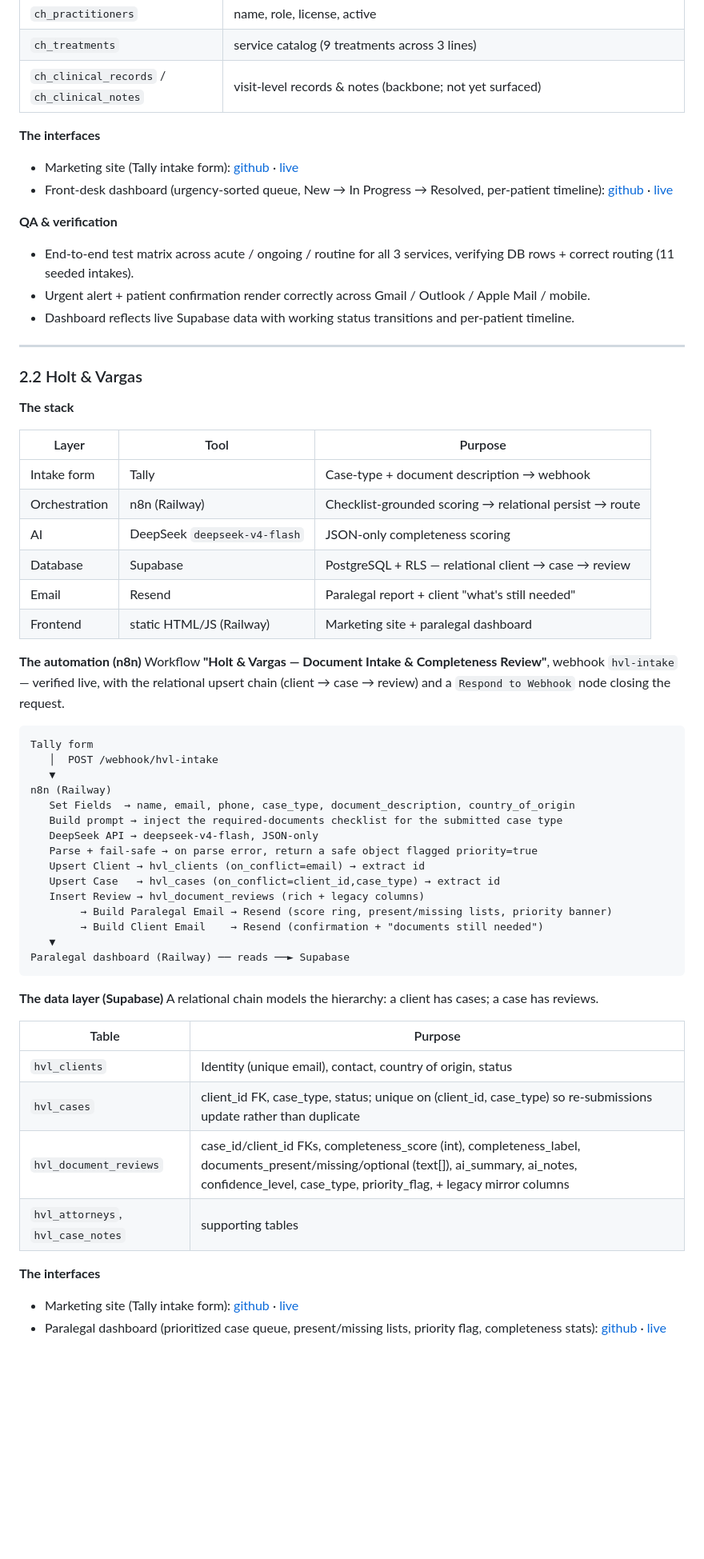
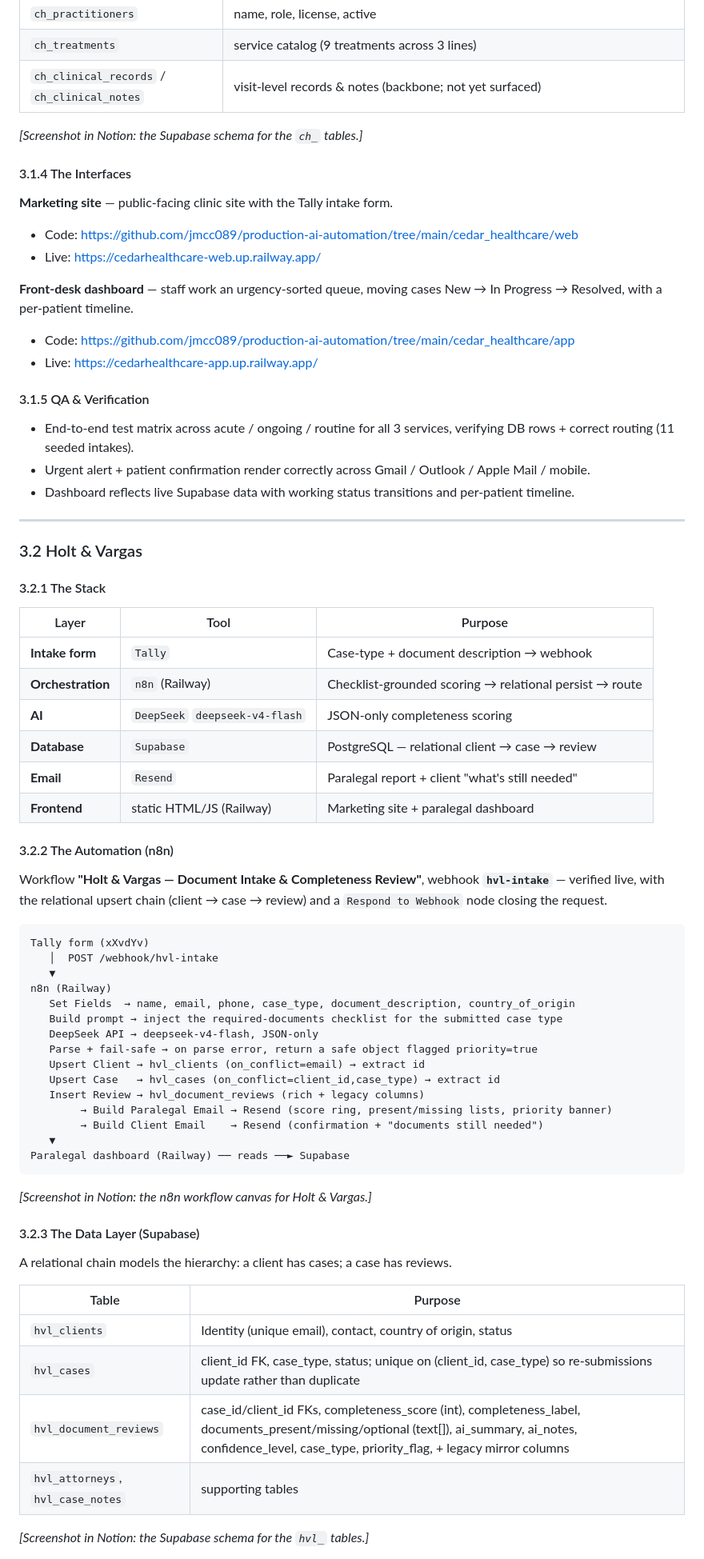
Before and after one commit to jmcc089/production-ai-automation, a Markdown page: README.md, the part around one of its changes. Shown at 80% size. Drawn GitHub-style; blank space fills up the shorter version.

````diff
--- a/README.md
+++ b/README.md
@@ -206,35 +248,47 @@ Six tables form the clinical backbone; the intake pipeline writes to the first t
 | `ch_treatments` | service catalog (9 treatments across 3 lines) |
 | `ch_clinical_records` / `ch_clinical_notes` | visit-level records & notes (backbone; not yet surfaced) |
 
-**The interfaces**
-- Marketing site (Tally intake form): [github](https://github.com/jmcc089/production-ai-automation/tree/main/cedar_healthcare/web) · [live](https://cedarhealthcare-web.up.railway.app/)
-- Front-desk dashboard (urgency-sorted queue, New → In Progress → Resolved, per-patient timeline): [github](https://github.com/jmcc089/production-ai-automation/tree/main/cedar_healthcare/app) · [live](https://cedarhealthcare-app.up.railway.app/)
+*[Screenshot in Notion: the Supabase schema for the `ch_` tables.]*
 
-**QA & verification**
+#### 3.1.4 The Interfaces
+
+**Marketing site** — public-facing clinic site with the Tally intake form.
+
+- Code: https://github.com/jmcc089/production-ai-automation/tree/main/cedar_healthcare/web
+- Live: https://cedarhealthcare-web.up.railway.app/
+
+**Front-desk dashboard** — staff work an urgency-sorted queue, moving cases New → In Progress → Resolved, with a per-patient timeline.
+
+- Code: https://github.com/jmcc089/production-ai-automation/tree/main/cedar_healthcare/app
+- Live: https://cedarhealthcare-app.up.railway.app/
+
+#### 3.1.5 QA & Verification
+
 - End-to-end test matrix across acute / ongoing / routine for all 3 services, verifying DB rows + correct routing (11 seeded intakes).
 - Urgent alert + patient confirmation render correctly across Gmail / Outlook / Apple Mail / mobile.
 - Dashboard reflects live Supabase data with working status transitions and per-patient timeline.
 
 ---
 
-### 2.2 Holt & Vargas
+### 3.2 Holt & Vargas
 
-**The stack**
+#### 3.2.1 The Stack
 
 | Layer | Tool | Purpose |
-|---|---|---|
-| Intake form | Tally | Case-type + document description → webhook |
-| Orchestration | n8n (Railway) | Checklist-grounded scoring → relational persist → route |
-| AI | DeepSeek `deepseek-v4-flash` | JSON-only completeness scoring |
-| Database | Supabase | PostgreSQL + RLS — relational client → case → review |
-| Email | Resend | Paralegal report + client "what's still needed" |
-| Frontend | static HTML/JS (Railway) | Marketing site + paralegal dashboard |
+| --- | --- | --- |
+| **Intake form** | `Tally` | Case-type + document description → webhook |
+| **Orchestration** | `n8n` (Railway) | Checklist-grounded scoring → relational persist → route |
+| **AI** | `DeepSeek` `deepseek-v4-flash` | JSON-only completeness scoring |
+| **Database** | `Supabase` | PostgreSQL — relational client → case → review |
+| **Email** | `Resend` | Paralegal report + client "what's still needed" |
+| **Frontend** | static HTML/JS (Railway) | Marketing site + paralegal dashboard |
 
-**The automation (n8n)**
-Workflow **"Holt & Vargas — Document Intake & Completeness Review"**, webhook `hvl-intake` — verified live, with the relational upsert chain (client → case → review) and a `Respond to Webhook` node closing the request.
+#### 3.2.2 The Automation (n8n)
+
+Workflow **"Holt & Vargas — Document Intake & Completeness Review"**, webhook **`hvl-intake`** — verified live, with the relational upsert chain (client → case → review) and a `Respond to Webhook` node closing the request.
 
 ```
-Tally form
+Tally form (xXvdYv)
    │  POST /webhook/hvl-intake
    ▼
 n8n (Railway)
@@ -251,17 +305,18 @@ n8n (Railway)
 Paralegal dashboard (Railway) ── reads ──► Supabase
 ```
 
-**The data layer (Supabase)**
+*[Screenshot in Notion: the n8n workflow canvas for Holt & Vargas.]*
+
+#### 3.2.3 The Data Layer (Supabase)
+
 A relational chain models the hierarchy: a client has cases; a case has reviews.
 
 | Table | Purpose |
-|---|---|
+| --- | --- |
 | `hvl_clients` | Identity (unique email), contact, country of origin, status |
 | `hvl_cases` | client_id FK, case_type, status; unique on (client_id, case_type) so re-submissions update rather than duplicate |
 | `hvl_document_reviews` | case_id/client_id FKs, completeness_score (int), completeness_label, documents_present/missing/optional (text[]), ai_summary, ai_notes, confidence_level, case_type, priority_flag, + legacy mirror columns |
 | `hvl_attorneys`, `hvl_case_notes` | supporting tables |
 
-**The interfaces**
-- Marketing site (Tally intake form): [github](https://github.com/jmcc089/production-ai-automation/tree/main/holt_vargas/web) · [live](https://holtvargas-web.up.railway.app/)
-- Paralegal dashboard (prioritized case queue, present/missing lists, priority flag, completeness stats): [github](https://github.com/jmcc089/production-ai-automation/tree/main/holt_vargas/app) · [live](https://holtvargas-app.up.railway.app/)
+*[Screenshot in Notion: the Supabase schema for the `hvl_` tables.]*
 
````
Also changed, not shown: other parts of README.md (+161 -86 lines).
